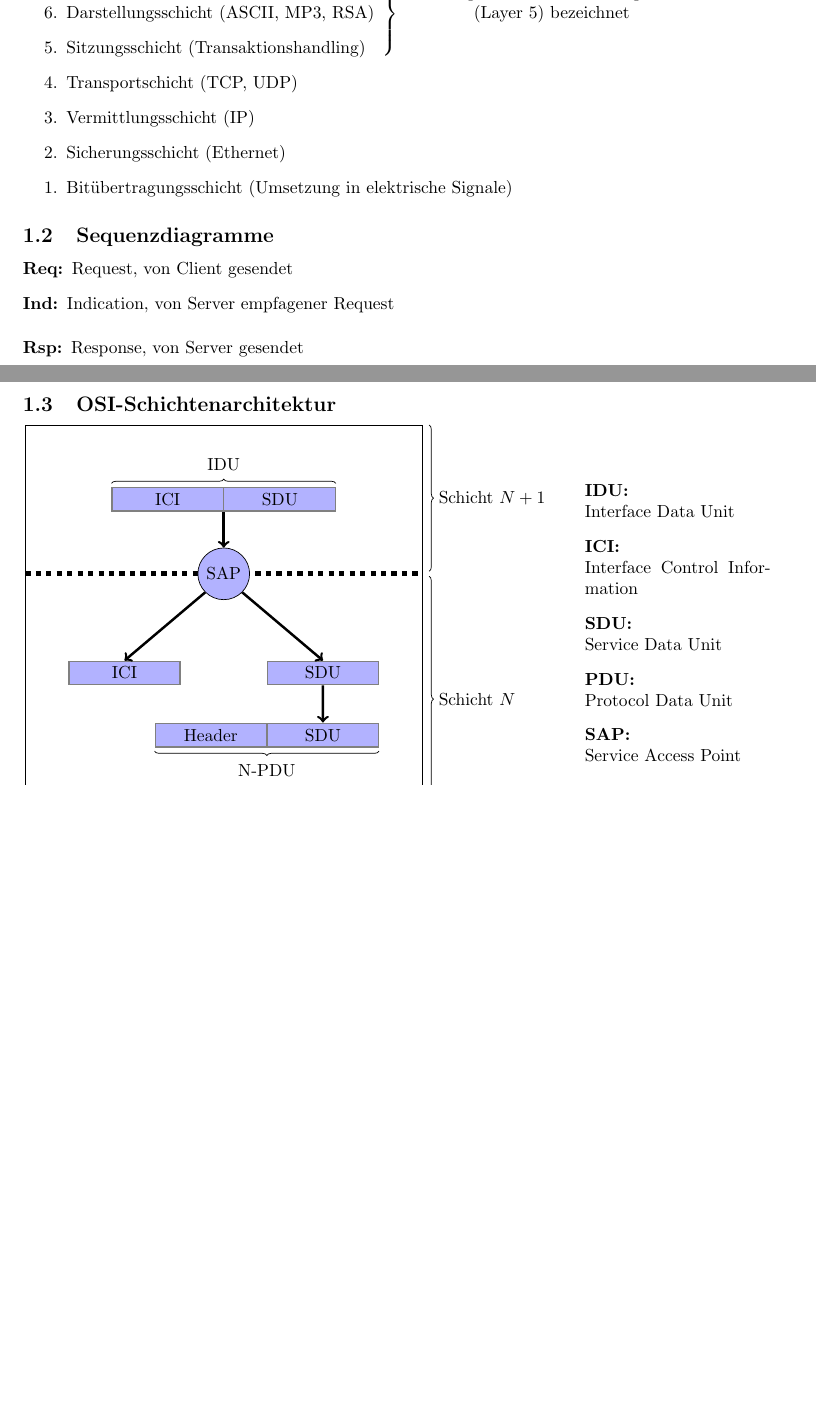
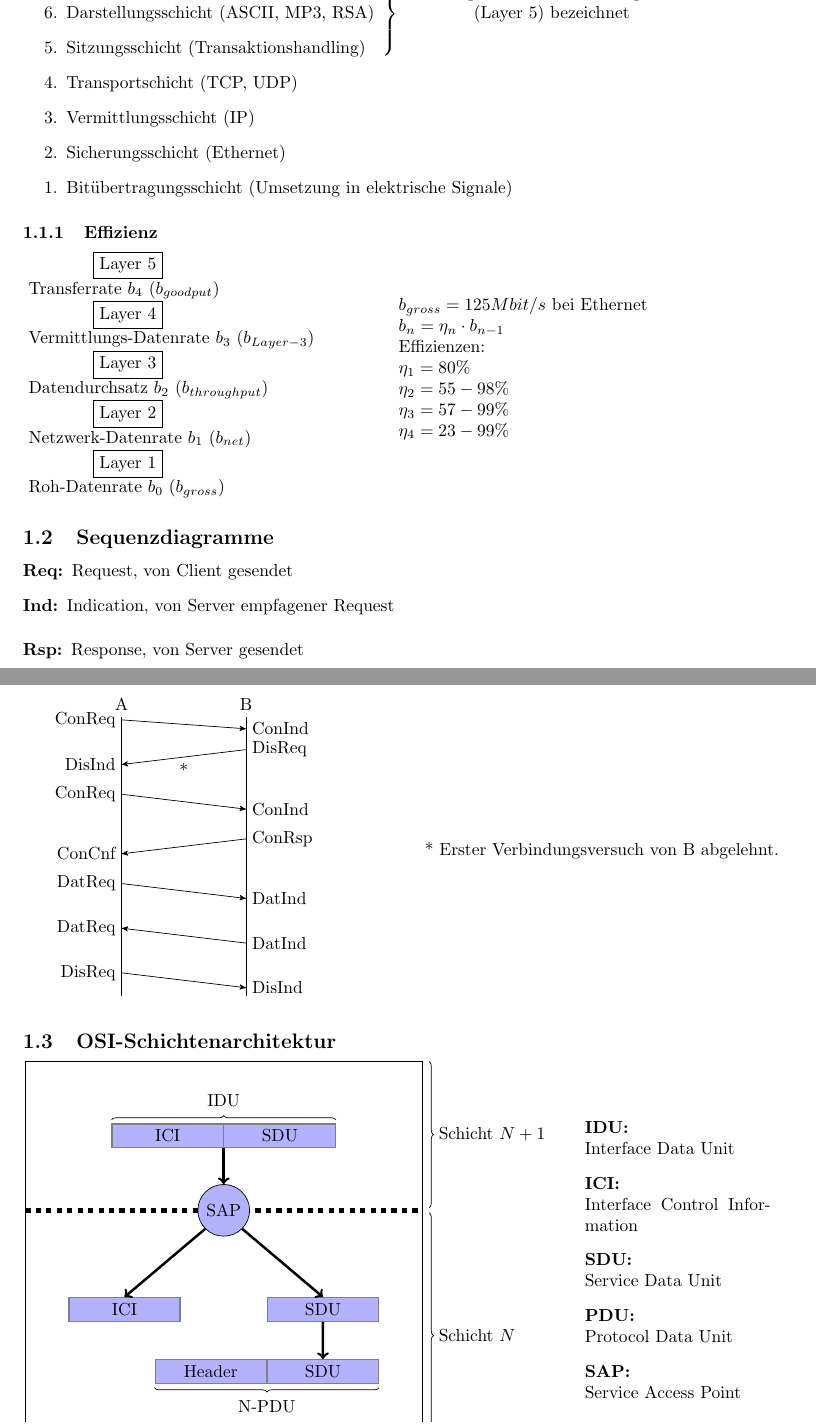
Before and after one commit to fsr/Stoffkiste, a LaTeX document (Rechnernetze/zusammenfassung.tex): two parts of pages 1 and 2 of 13, joined at a grey line, cut so that both start at the same text, the shorter picture padded with empty space. Compiled offline with pdfLaTeX.

Commit message:
Rechnernetze: sequence diagram, efficiency of layers, minor additions

```diff
--- a/Rechnernetze/zusammenfassung.tex
+++ b/Rechnernetze/zusammenfassung.tex
@@ -65,6 +65,32 @@
     \item Bitübertragungsschicht (Umsetzung in elektrische Signale)
 \end{etaremune}
 
+\subsubsection{Effizienz}
+\begin{minipage}{0.5\textwidth}
+	\begin{tikzpicture}
+			\node[text width=6cm] at (1,0) (b0) {Roh-Datenrate $b_0$ ($b_{gross}$)};
+		\node[draw] at (0,0.5) (l1) {Layer 1};
+			\node[text width=6cm] at (1,1) (b1) {Netzwerk-Datenrate $b_1$ ($b_{net}$)};
+		\node[draw] at (0,1.5) (l2) {Layer 2};
+			\node[text width=6cm] at (1,2) (b2) {Datendurchsatz $b_2$  ($b_{throughput}$)};
+		\node[draw] at (0,2.5) (l3) {Layer 3};
+			\node[text width=6cm] at (1,3) (b3) {Vermittlungs-Datenrate $b_3$  ($b_{Layer-3}$)};
+		\node[draw] at (0,3.5) (l4) {Layer 4};
+			\node[text width=6cm] at (1,4) (b3) {Transferrate $b_4$  ($b_{goodput}$)};
+		\node[draw] at (0,4.5) (l5) {Layer 5};
+	\end{tikzpicture}
+\end{minipage}
+\begin{minipage}{0.5\textwidth}
+	$b_{gross}=125Mbit/s$ bei Ethernet\\
+	$b_n=\eta_n \cdot b_{n-1}$
+
+	Effizienzen:\\
+	$\eta_1=80\%$\\
+	$\eta_2=55-98\%$\\
+	$\eta_3=57-99\%$\\
+	$\eta_4=23-99\%$\\
+\end{minipage}
+
 \subsection{Sequenzdiagramme}
 \begin{description}
     \item[Req:] Request, von Client gesendet
@@ -73,6 +99,28 @@
     \item[Rsp:] Response, von Server gesendet
     \item[Cnf:] Confirmation, von Client empfangene Response
 \end{description}
+
+\begin{minipage}{0.5\textwidth}
+	\begin{tikzpicture}[node distance=2cm,auto,>=stealth']
+	\node[] (B) {B};
+	\node[left = of B] (A) {A};
+	\node[below of=B, node distance=6cm] (b_ground) {};
+	\node[below of=A, node distance=6cm] (a_ground) {};
+	%
+	\draw (A) -- (a_ground);
+	\draw (B) -- (b_ground);
+	\draw[->] ($(A)!0.05!(a_ground)$) node[left]{ConReq} -- ($(B)!0.08!(b_ground)$) node[right]{ConInd};
+	\draw[<-] ($(A)!0.20!(a_ground)$) node[left]{DisInd} -- node[below,scale=1,midway]{*} ($(B)!0.15!(b_ground)$) node[right]{DisReq};
+	\draw[->] ($(A)!0.30!(a_ground)$) node[left]{ConReq} -- ($(B)!0.35!(b_ground)$) node[right]{ConInd};
+	\draw[<-] ($(A)!0.50!(a_ground)$) node[left]{ConCnf} -- ($(B)!0.45!(b_ground)$) node[right]{ConRsp};
+	\draw[->] ($(A)!0.60!(a_ground)$) node[left]{DatReq} -- ($(B)!0.65!(b_ground)$) node[right]{DatInd};
+	\draw[<-] ($(A)!0.75!(a_ground)$) node[left]{DatReq} -- ($(B)!0.80!(b_ground)$) node[right]{DatInd};
+	\draw[->] ($(A)!0.90!(a_ground)$) node[left]{DisReq} -- ($(B)!0.95!(b_ground)$) node[right]{DisInd};
+	\end{tikzpicture}
+\end{minipage}
+\begin{minipage}{0.5\textwidth}
+	* Erster Verbindungsversuch von B abgelehnt.
+\end{minipage}
 
 \subsection{OSI-Schichtenarchitektur}
 \begin{minipage}{0.75\textwidth}
```
Also changed, not shown: Rechnernetze/zusammenfassung.tex (8 more changed lines).
